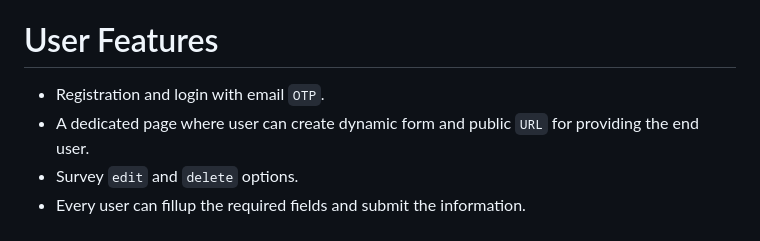
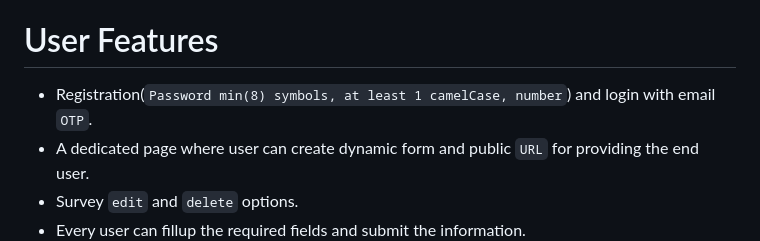
Before and after one commit to ashrafrahmanb/frombuilder, a Markdown page: README.md, the part around the change. Drawn GitHub-style.

Commit message:
init project

```diff
--- a/README.md
+++ b/README.md
@@ -10,7 +10,7 @@ Project is created with:
 * tailwindcss v3.2.4
 
 # User Features
-* Registration and login with email `OTP`.
+* Registration(`Password min(8) symbols, at least 1 camelCase, number`) and login with email `OTP`.
 * A dedicated page where user can create dynamic form and public `URL` for providing the end user.
 * Survey `edit` and `delete` options.
 * Every user can fillup the required fields and submit the information.
```
